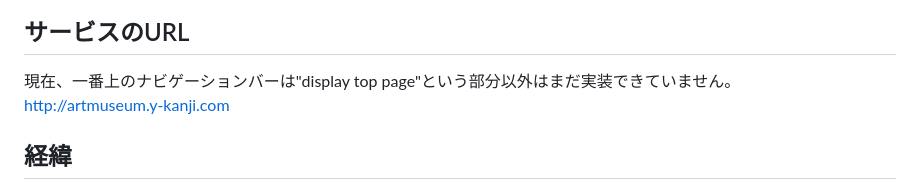
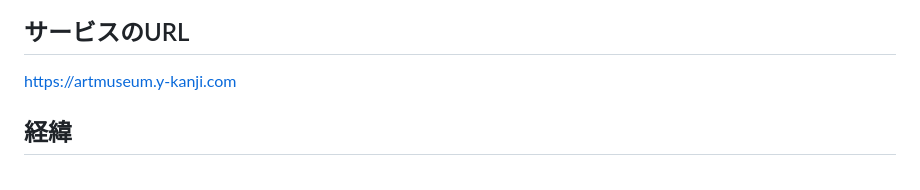
Before and after one commit to kukanji/art_museum, a Markdown page: README.md, the part around the change. GitHub-like rendering.

Commit message:
不要な部分を削除

```diff
--- a/README.md
+++ b/README.md
@@ -1,8 +1,7 @@
 ![ヘッダー画像](/docs/artmuseum_header.png)
 
 ## サービスのURL
-現在、一番上のナビゲーションバーは"display top page"という部分以外はまだ実装できていません。<br />
-http://artmuseum.y-kanji.com
+https://artmuseum.y-kanji.com
 
 ## 経緯
 このプロダクトはイラストの管理をもっと簡単にしたいという思いから作りました。<br />
```
